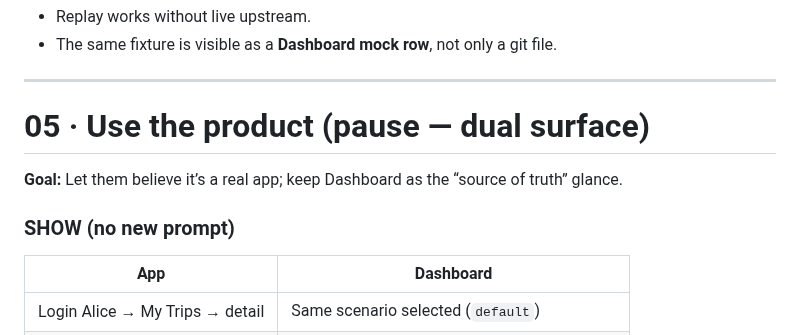
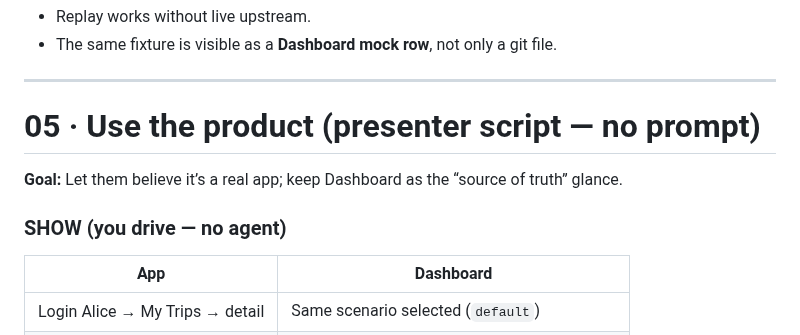
Before and after one commit to sgedda/mockifyer, a Markdown page: .cursor/plans/trips-showcase-prompt-demo.md, the part around the change. Rendered like a GitHub page.

Commit message:
docs: mark product walkthrough as presenter-only (no prompt)
Co-authored-by: Sebastian Gedda <sebastian.gedda@gmail.com>

```diff
--- a/.cursor/plans/trips-showcase-prompt-demo.md
+++ b/.cursor/plans/trips-showcase-prompt-demo.md
@@ -236,11 +236,11 @@ Help me record a golden default scenario for this trips app with the Dashboard v
 
 ---
 
-# 05 · Use the product (pause — dual surface)
+# 05 · Use the product (presenter script — no prompt)
 
 **Goal:** Let them believe it’s a real app; keep Dashboard as the “source of truth” glance.
 
-### SHOW (no new prompt)
+### SHOW (you drive — no agent)
 
 | App | Dashboard |
 |---|---|
```
